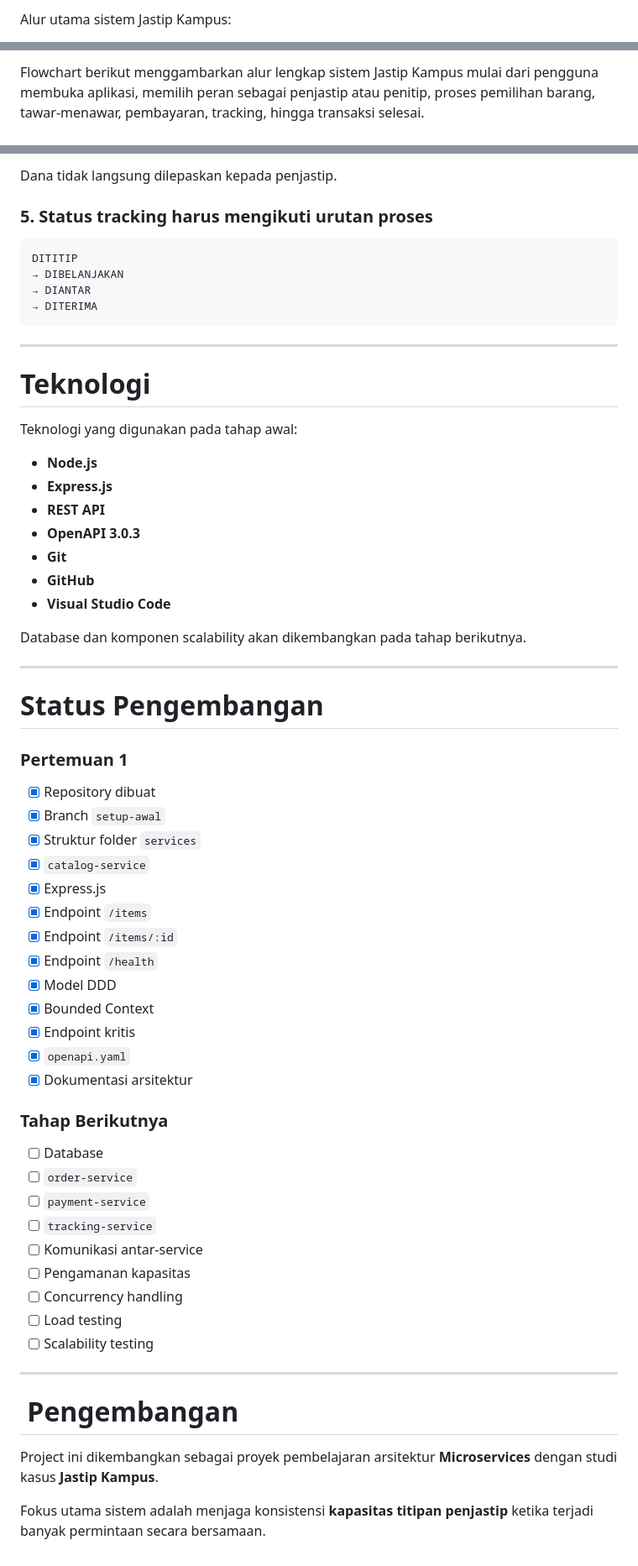
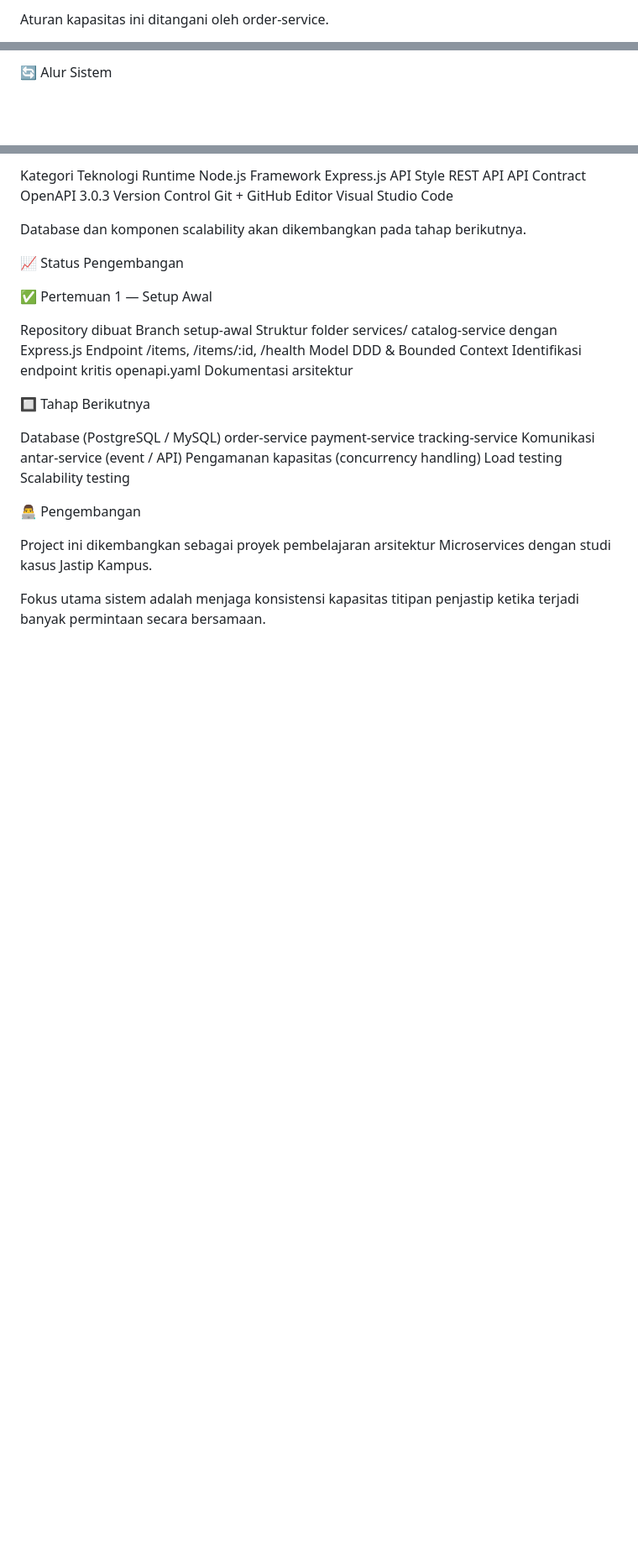
Before and after one commit to muhiqbaltawakkal/LAB_KELOMPOK3_JASTIP_KAMPUS, a Markdown page: README.md, 3 parts joined by grey strips. Shown at 84% size. GitHub-like rendering; blank space fills up the shorter version.

Commit message:
Revise README for clarity and organization
Updated README.md to enhance clarity and structure, including improved descriptions and formatting.

````diff
--- a/README.md
+++ b/README.md
@@ -73,3 +74,3 @@ Service lain tidak diperbolehkan mengakses database service secara langsung. Kom
 
-Alur utama sistem Jastip Kampus:
+Aturan kapasitas ini ditangani oleh order-service.
 
@@ -177,4 +77,5 @@ TRANSAKSI SELESAI
 
-Flowchart berikut menggambarkan alur lengkap sistem Jastip Kampus mulai dari pengguna membuka aplikasi, memilih peran sebagai penjastip atau penitip, proses pemilihan barang, tawar-menawar, pembayaran, tracking, hingga transaksi selesai.
+
+🔄 Alur Sistem
 
 ![Flowchart Alur Jastip Kampus](docs/Flowchart.jpeg)
@@ -511,66 +308,51 @@ kapasitas tersisa > 0
-Dana tidak langsung dilepaskan kepada penjastip.
-
-### 5. Status tracking harus mengikuti urutan proses
-
-```text
-DITITIP
-→ DIBELANJAKAN
-→ DIANTAR
-→ DITERIMA
-```
-
----
-
-# Teknologi
-
-Teknologi yang digunakan pada tahap awal:
-
-* **Node.js**
-* **Express.js**
-* **REST API**
-* **OpenAPI 3.0.3**
-* **Git**
-* **GitHub**
-* **Visual Studio Code**
+Kategori
+Teknologi
+Runtime
+Node.js
+Framework
+Express.js
+API Style
+REST API
+API Contract
+OpenAPI 3.0.3
+Version Control
+Git + GitHub
+Editor
+Visual Studio Code
 
 Database dan komponen scalability akan dikembangkan pada tahap berikutnya.
 
----
 
-# Status Pengembangan
 
-### Pertemuan 1
+📈 Status Pengembangan
 
-* [x] Repository dibuat
-* [x] Branch `setup-awal`
-* [x] Struktur folder `services`
-* [x] `catalog-service`
-* [x] Express.js
-* [x] Endpoint `/items`
-* [x] Endpoint `/items/:id`
-* [x] Endpoint `/health`
-* [x] Model DDD
-* [x] Bounded Context
-* [x] Endpoint kritis
-* [x] `openapi.yaml`
-* [x] Dokumentasi arsitektur
+✅ Pertemuan 1 — Setup Awal
 
-### Tahap Berikutnya
+Repository dibuat
+Branch setup-awal
+Struktur folder services/
+catalog-service dengan Express.js
+Endpoint /items, /items/:id, /health
+Model DDD & Bounded Context
+Identifikasi endpoint kritis
+openapi.yaml
+Dokumentasi arsitektur
 
-* [ ] Database
-* [ ] `order-service`
-* [ ] `payment-service`
-* [ ] `tracking-service`
-* [ ] Komunikasi antar-service
-* [ ] Pengamanan kapasitas
-* [ ] Concurrency handling
-* [ ] Load testing
-* [ ] Scalability testing
+🔲 Tahap Berikutnya
 
----
+Database (PostgreSQL / MySQL)
+order-service
+payment-service
+tracking-service
+Komunikasi antar-service (event / API)
+Pengamanan kapasitas (concurrency handling)
+Load testing
+Scalability testing
 
-# ‍ Pengembangan
 
-Project ini dikembangkan sebagai proyek pembelajaran arsitektur **Microservices** dengan studi kasus **Jastip Kampus**.
 
-Fokus utama sistem adalah menjaga konsistensi **kapasitas titipan penjastip** ketika terjadi banyak permintaan secara bersamaan.
+👨‍💻 Pengembangan
+
+Project ini dikembangkan sebagai proyek pembelajaran arsitektur Microservices dengan studi kasus Jastip Kampus.
+
+Fokus utama sistem adalah menjaga konsistensi kapasitas titipan penjastip ketika terjadi banyak permintaan secara bersamaan.
````
Also changed, not shown: other parts of README.md (+217 -421 lines).
